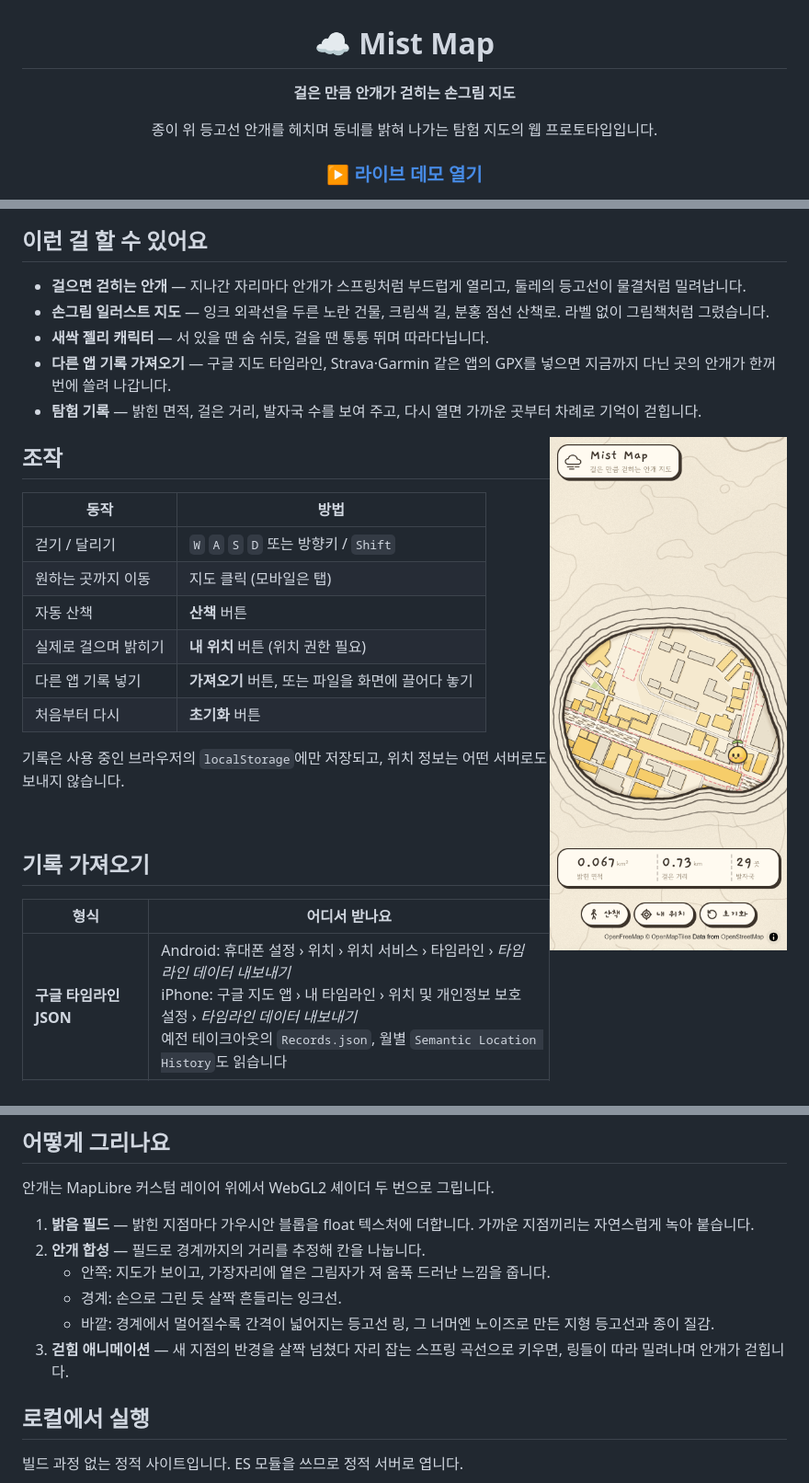
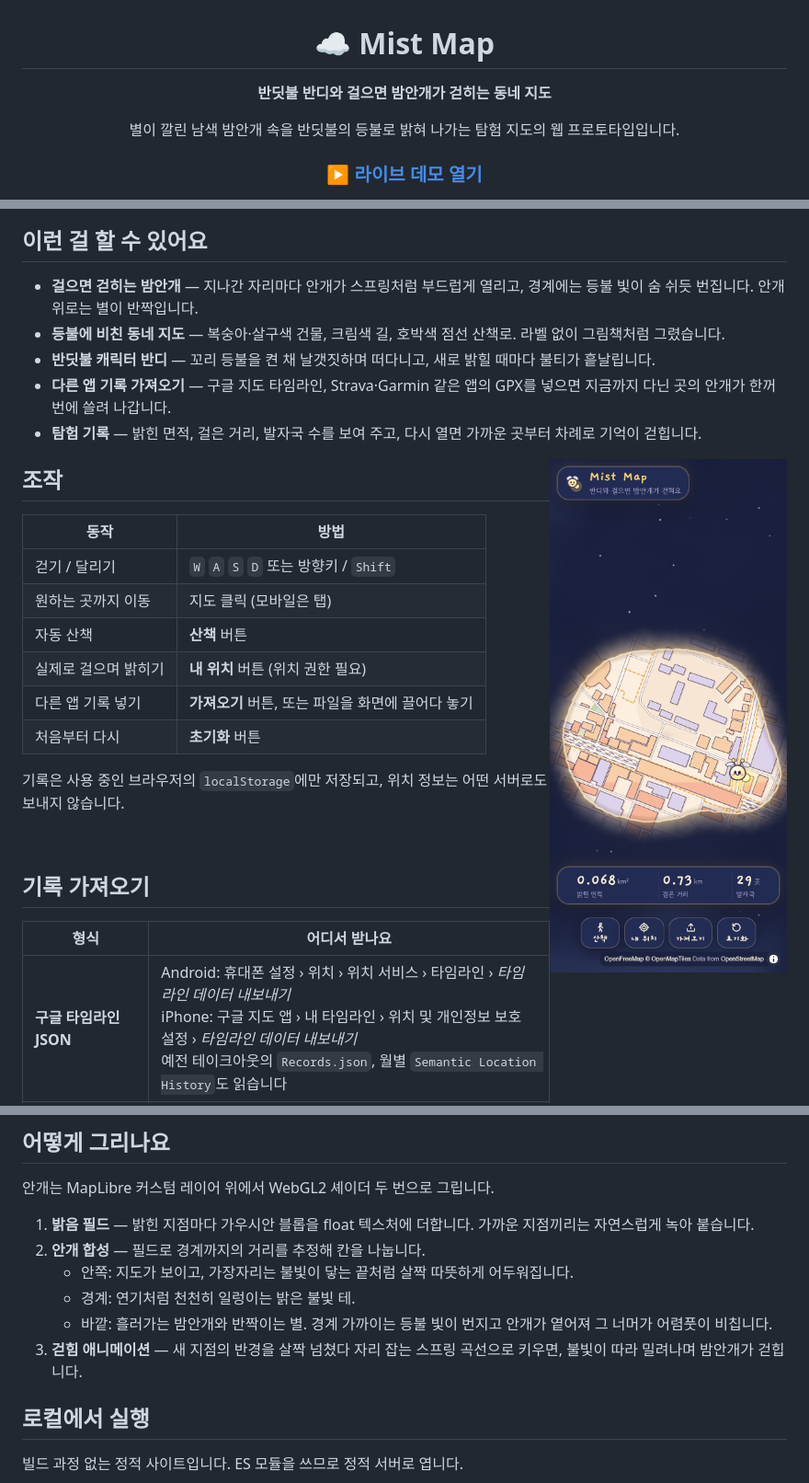
Before and after one commit to jeiel85/mist-map, a Markdown page: README.md, 3 parts joined by grey strips. Shown at 92% size. Rendered like a GitHub page; pictures changed too: docs/screenshot-mobile.png.

```diff
--- a/README.md
+++ b/README.md
@@ -2,9 +2,9 @@
 
 # ☁️ Mist Map
 
-**걸은 만큼 안개가 걷히는 손그림 지도**
+**반딧불 반디와 걸으면 밤안개가 걷히는 동네 지도**
 
-종이 위 등고선 안개를 헤치며 동네를 밝혀 나가는 탐험 지도의 웹 프로토타입입니다.
+별이 깔린 남색 밤안개 속을 반딧불의 등불로 밝혀 나가는 탐험 지도의 웹 프로토타입입니다.
 
 ### [▶ 라이브 데모 열기](https://jeiel85.github.io/mist-map/)
 
@@ -14,9 +14,9 @@
 
 ## 이런 걸 할 수 있어요
 
-- **걸으면 걷히는 안개** — 지나간 자리마다 안개가 스프링처럼 부드럽게 열리고, 둘레의 등고선이 물결처럼 밀려납니다.
-- **손그림 일러스트 지도** — 잉크 외곽선을 두른 노란 건물, 크림색 길, 분홍 점선 산책로. 라벨 없이 그림책처럼 그렸습니다.
-- **새싹 젤리 캐릭터** — 서 있을 땐 숨 쉬듯, 걸을 땐 통통 뛰며 따라다닙니다.
+- **걸으면 걷히는 밤안개** — 지나간 자리마다 안개가 스프링처럼 부드럽게 열리고, 경계에는 등불 빛이 숨 쉬듯 번집니다. 안개 위로는 별이 반짝입니다.
+- **등불에 비친 동네 지도** — 복숭아·살구색 건물, 크림색 길, 호박색 점선 산책로. 라벨 없이 그림책처럼 그렸습니다.
+- **반딧불 캐릭터 반디** — 꼬리 등불을 켠 채 날갯짓하며 떠다니고, 새로 밝힐 때마다 불티가 흩날립니다.
 - **다른 앱 기록 가져오기** — 구글 지도 타임라인, Strava·Garmin 같은 앱의 GPX를 넣으면 지금까지 다닌 곳의 안개가 한꺼번에 쓸려 나갑니다.
 - **탐험 기록** — 밝힌 면적, 걸은 거리, 발자국 수를 보여 주고, 다시 열면 가까운 곳부터 차례로 기억이 걷힙니다.
 
@@ -56,10 +56,10 @@
 
 1. **밝음 필드** — 밝힌 지점마다 가우시안 블롭을 float 텍스처에 더합니다. 가까운 지점끼리는 자연스럽게 녹아 붙습니다.
 2. **안개 합성** — 필드로 경계까지의 거리를 추정해 칸을 나눕니다.
-   - 안쪽: 지도가 보이고, 가장자리에 옅은 그림자가 져 움푹 드러난 느낌을 줍니다.
-   - 경계: 손으로 그린 듯 살짝 흔들리는 잉크선.
-   - 바깥: 경계에서 멀어질수록 간격이 넓어지는 등고선 링, 그 너머엔 노이즈로 만든 지형 등고선과 종이 질감.
-3. **걷힘 애니메이션** — 새 지점의 반경을 살짝 넘쳤다 자리 잡는 스프링 곡선으로 키우면, 링들이 따라 밀려나며 안개가 걷힙니다.
+   - 안쪽: 지도가 보이고, 가장자리는 불빛이 닿는 끝처럼 살짝 따뜻하게 어두워집니다.
+   - 경계: 연기처럼 천천히 일렁이는 밝은 불빛 테.
+   - 바깥: 흘러가는 밤안개와 반짝이는 별. 경계 가까이는 등불 빛이 번지고 안개가 옅어져 그 너머가 어렴풋이 비칩니다.
+3. **걷힘 애니메이션** — 새 지점의 반경을 살짝 넘쳤다 자리 잡는 스프링 곡선으로 키우면, 불빛이 따라 밀려나며 밤안개가 걷힙니다.
 
 ## 로컬에서 실행
 
```
Also changed, not shown: other parts of README.md (+2 -2 lines), CLAUDE.md (+5 -4 lines), 13 other files.
